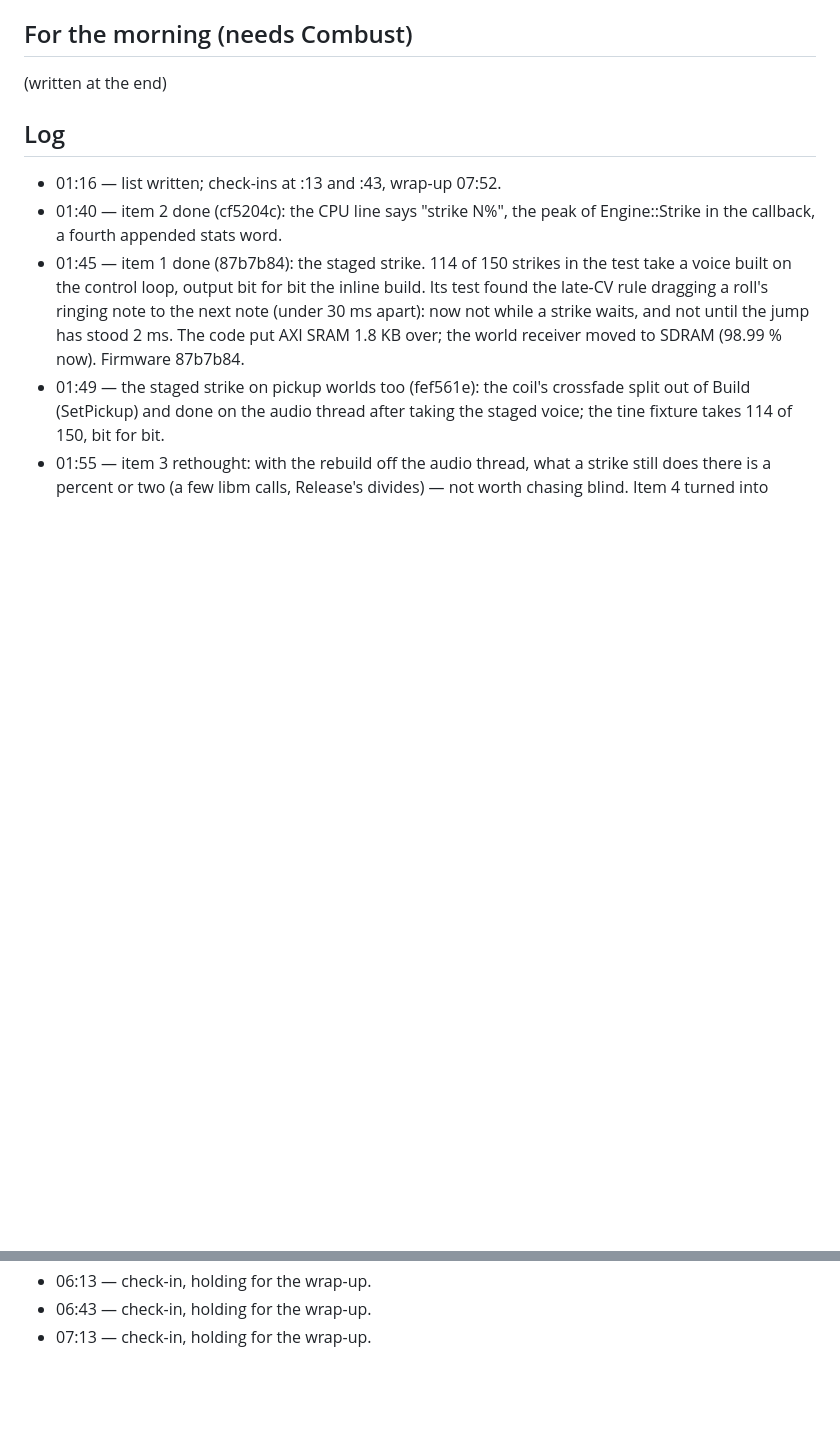
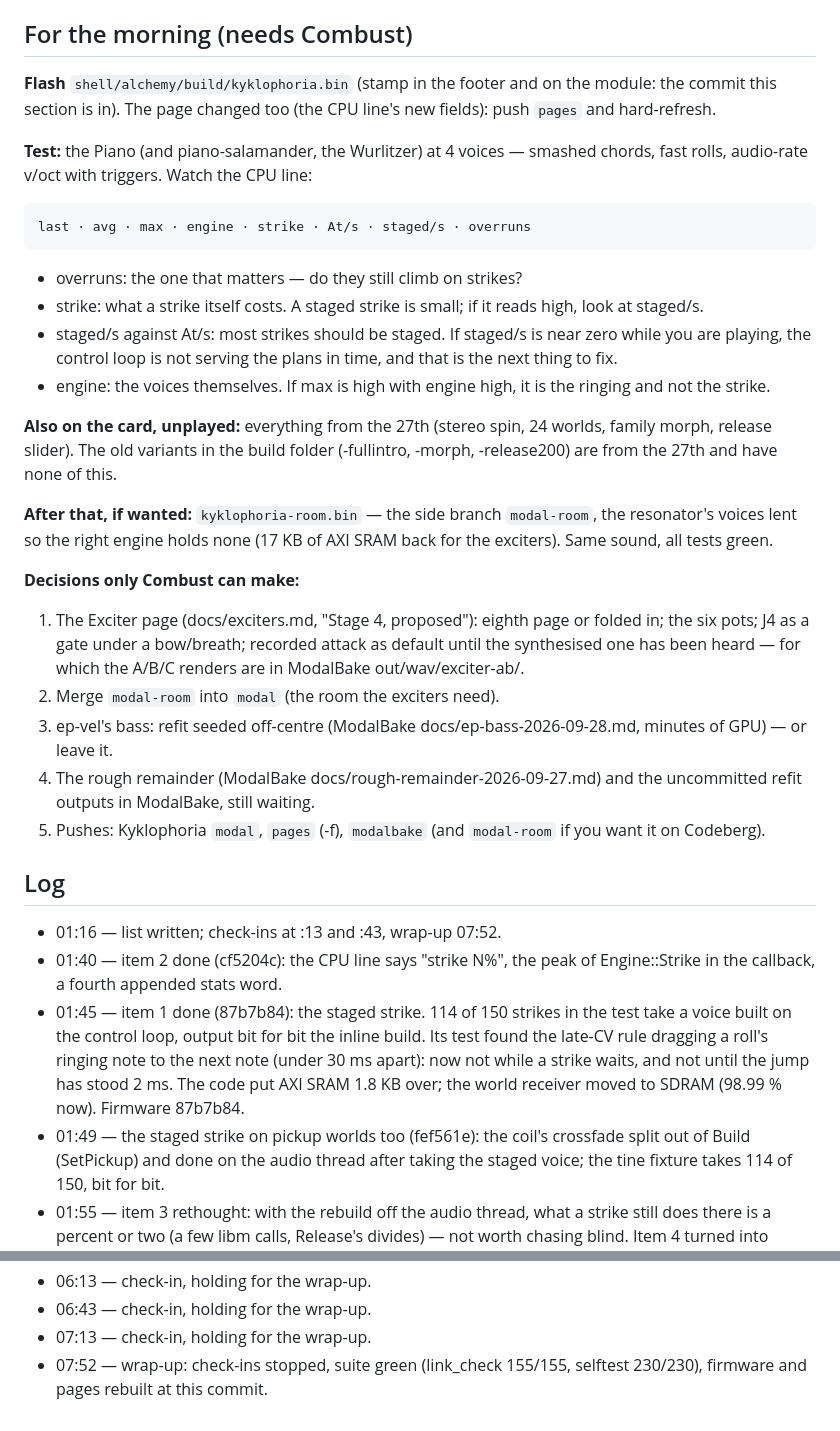
Before and after one commit to ErnestG4/Kyklophoria, a Markdown page: docs/overnight-2026-09-28.md, 2 parts joined by grey strips. Rendered like a GitHub page; blank space fills up the shorter version.

Commit message:
Overnight: the morning section

```diff
--- a/docs/overnight-2026-09-28.md
+++ b/docs/overnight-2026-09-28.md
@@ -59,7 +59,44 @@ mode at large arguments), and the tails ring on.
 
 ## For the morning (needs Combust)
 
-(written at the end)
+**Flash** `shell/alchemy/build/kyklophoria.bin` (stamp in the footer and on
+the module: the commit this section is in). The page changed too (the CPU
+line's new fields): push `pages` and hard-refresh.
+
+**Test:** the Piano (and piano-salamander, the Wurlitzer) at 4 voices —
+smashed chords, fast rolls, audio-rate v/oct with triggers. Watch the CPU line:
+
+    last · avg · max · engine · strike · At/s · staged/s · overruns
+
+- overruns: the one that matters — do they still climb on strikes?
+- strike: what a strike itself costs. A staged strike is small; if it reads
+  high, look at staged/s.
+- staged/s against At/s: most strikes should be staged. If staged/s is near
+  zero while you are playing, the control loop is not serving the plans in
+  time, and that is the next thing to fix.
+- engine: the voices themselves. If max is high with engine high, it is the
+  ringing and not the strike.
+
+**Also on the card, unplayed:** everything from the 27th (stereo spin, 24
+worlds, family morph, release slider). The old variants in the build folder
+(-fullintro, -morph, -release200) are from the 27th and have none of this.
+
+**After that, if wanted:** `kyklophoria-room.bin` — the side branch
+`modal-room`, the resonator's voices lent so the right engine holds none (17
+KB of AXI SRAM back for the exciters). Same sound, all tests green.
+
+**Decisions only Combust can make:**
+1. The Exciter page (docs/exciters.md, "Stage 4, proposed"): eighth page or
+   folded in; the six pots; J4 as a gate under a bow/breath; recorded attack
+   as default until the synthesised one has been heard — for which the A/B/C
+   renders are in ModalBake out/wav/exciter-ab/.
+2. Merge `modal-room` into `modal` (the room the exciters need).
+3. ep-vel's bass: refit seeded off-centre (ModalBake docs/ep-bass-2026-09-28.md,
+   minutes of GPU) — or leave it.
+4. The rough remainder (ModalBake docs/rough-remainder-2026-09-27.md) and the
+   uncommitted refit outputs in ModalBake, still waiting.
+5. Pushes: Kyklophoria `modal`, `pages` (-f), `modalbake` (and `modal-room`
+   if you want it on Codeberg).
 
 ## Log
 
@@ -197,3 +234,5 @@ mode at large arguments), and the tails ring on.
 - 06:13 — check-in, holding for the wrap-up.
 - 06:43 — check-in, holding for the wrap-up.
 - 07:13 — check-in, holding for the wrap-up.
+- 07:52 — wrap-up: check-ins stopped, suite green (link_check 155/155,
+  selftest 230/230), firmware and pages rebuilt at this commit.
```
